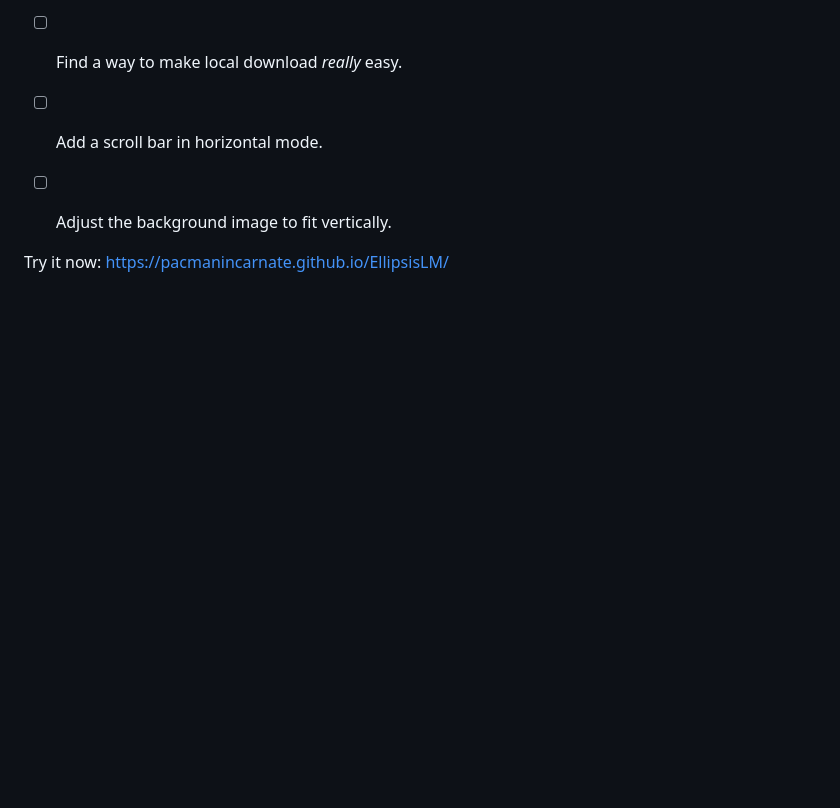
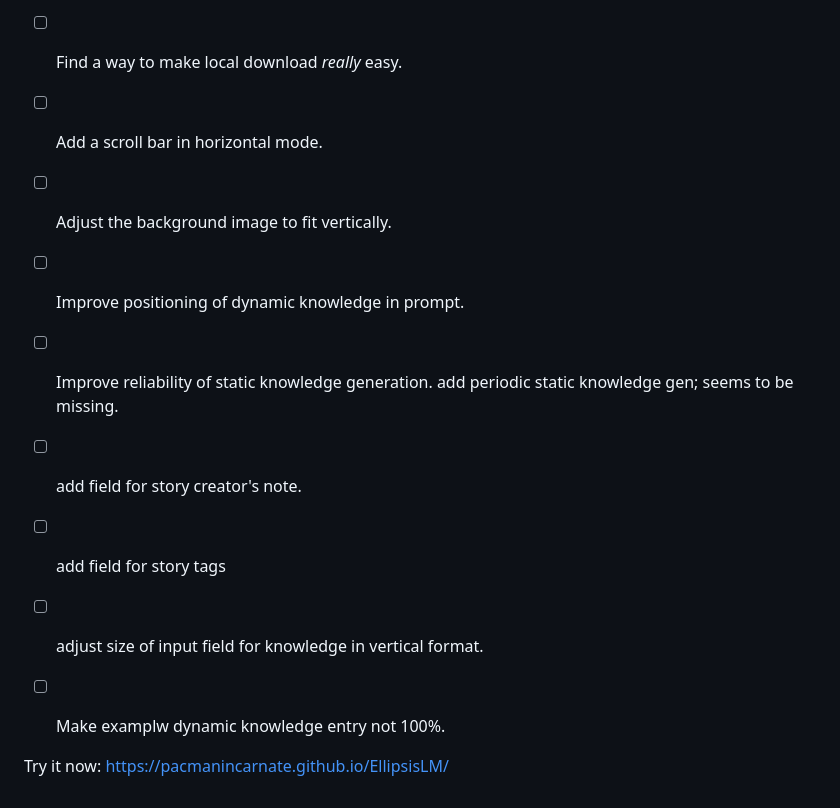
Before and after one commit to pacmanincarnate/EllipsisLM, a Markdown page: README.md, the part around the change. Drawn GitHub-style; blank space fills up the shorter version.

Commit message:
Adding to To do list

```diff
--- a/README.md
+++ b/README.md
@@ -107,6 +107,12 @@ EllipsisLM supports mobile and desktop, and the way this is accomplished offers
 - [ ] Find a way to make local download *really* easy.
 - [ ] Add a scroll bar in horizontal mode.
 - [ ] Adjust the background image to fit vertically.
+- [ ] Improve positioning of dynamic knowledge in prompt.
+- [ ] Improve reliability of static knowledge generation. add periodic static knowledge gen; seems to be missing.
+- [ ] add field for story creator's note.
+- [ ] add field for story tags
+- [ ] adjust size of input field for knowledge in vertical format.
+- [ ] Make examplw dynamic knowledge entry not 100%.
 
 
 
```
